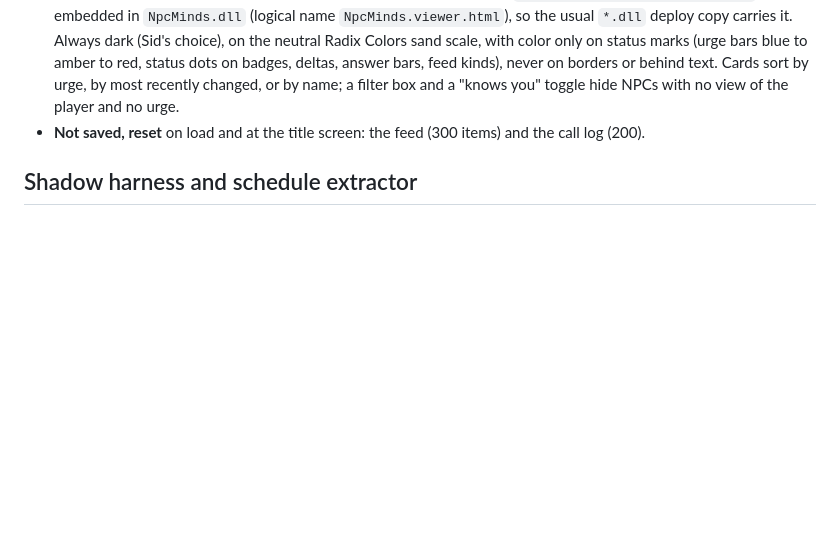
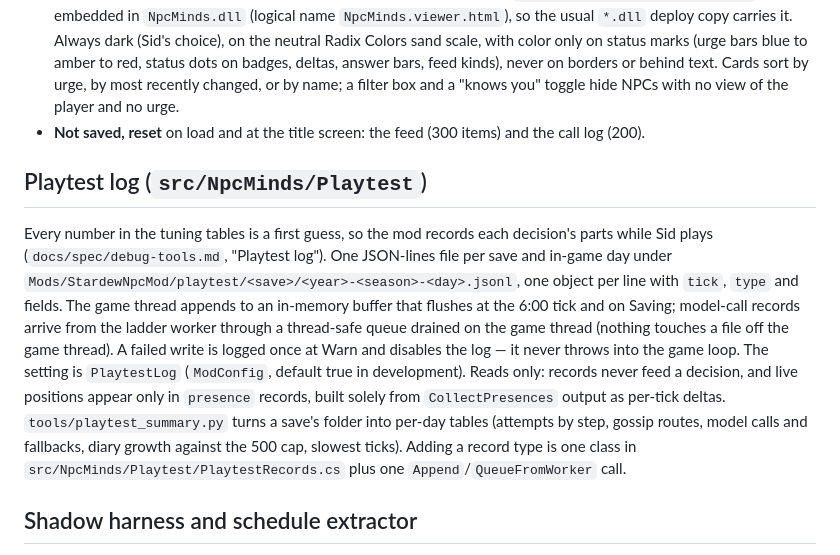
Before and after one commit to sidcarrollworks/StardewValley-AI-Decisions, a Markdown page: docs/architecture.md, the part around the change. Rendered like a GitHub page; blank space fills up the shorter version.

Commit message:
Playtest log: docs (built status, architecture section, config setting)

```diff
--- a/docs/architecture.md
+++ b/docs/architecture.md
@@ -608,6 +608,22 @@ viewer thread (MindsServer, TcpListener on 127.0.0.1)
   toggle hide NPCs with no view of the player and no urge.
 - **Not saved, reset** on load and at the title screen: the feed (300 items) and the call log (200).
 
+## Playtest log (`src/NpcMinds/Playtest`)
+
+Every number in the tuning tables is a first guess, so the mod records each decision's parts
+while Sid plays (`docs/spec/debug-tools.md`, "Playtest log"). One JSON-lines file per save and
+in-game day under `Mods/StardewNpcMod/playtest/<save>/<year>-<season>-<day>.jsonl`, one object
+per line with `tick`, `type` and fields. The game thread appends to an in-memory buffer that
+flushes at the 6:00 tick and on Saving; model-call records arrive from the ladder worker through
+a thread-safe queue drained on the game thread (nothing touches a file off the game thread). A
+failed write is logged once at Warn and disables the log — it never throws into the game loop.
+The setting is `PlaytestLog` (`ModConfig`, default true in development). Reads only: records
+never feed a decision, and live positions appear only in `presence` records, built solely from
+`CollectPresences` output as per-tick deltas. `tools/playtest_summary.py` turns a save's folder
+into per-day tables (attempts by step, gossip routes, model calls and fallbacks, diary growth
+against the 500 cap, slowest ticks). Adding a record type is one class in
+`src/NpcMinds/Playtest/PlaytestRecords.cs` plus one `Append`/`QueueFromWorker` call.
+
 ## Shadow harness and schedule extractor
 
 Neither runs inside the mod. **`src/NpcShadow`** is the step-3 test bed: `ShadowSimulator` follows one
```
Also changed, not shown: docs/spec/config.md (+1 -1 lines), docs/spec/debug-tools.md (+14 -2 lines).
